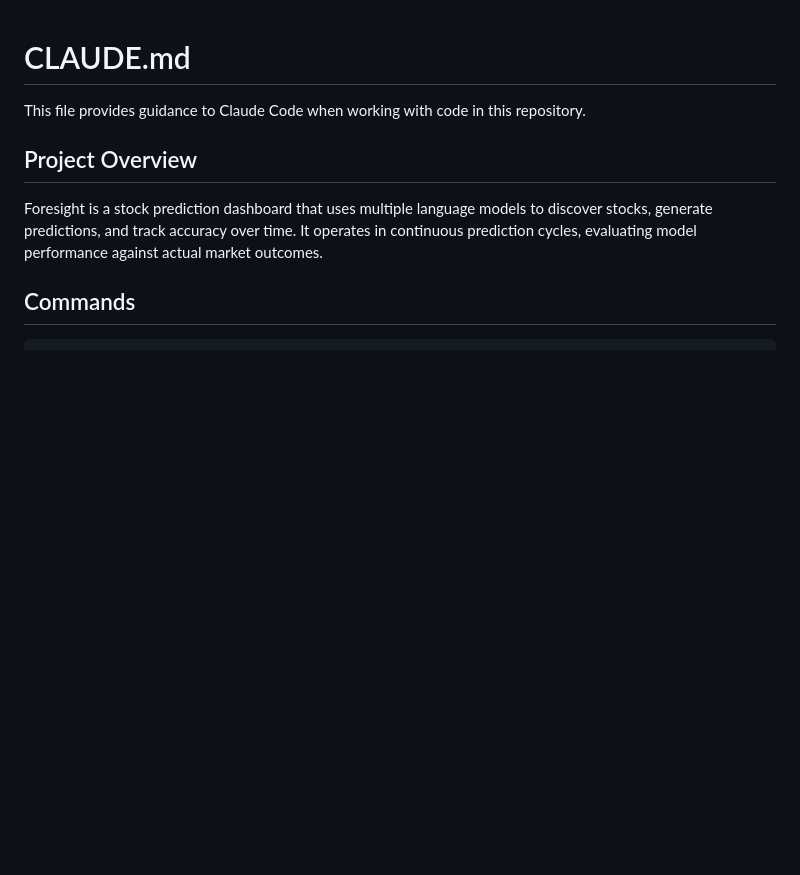
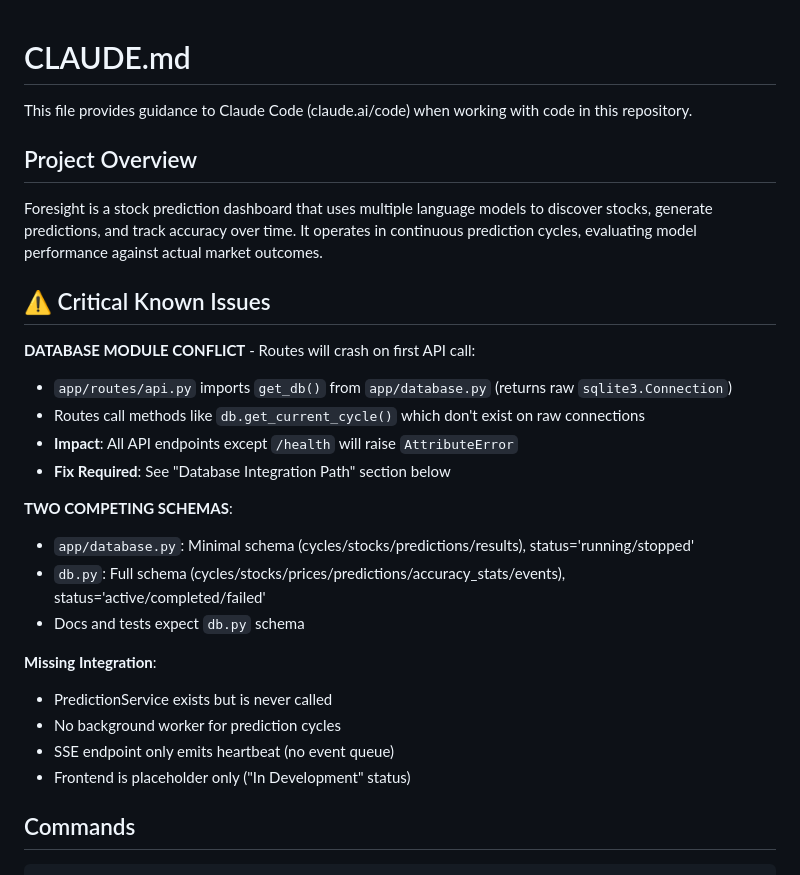
Before and after one commit to lukeslp/market-consensus, a Markdown page: CLAUDE.md, the part around the change. Drawn GitHub-style; blank space fills up the shorter version.

Commit message:
session checkpoint: 2026-02-16 17:38

```diff
--- a/CLAUDE.md
+++ b/CLAUDE.md
@@ -1,10 +1,29 @@
 # CLAUDE.md
 
-This file provides guidance to Claude Code when working with code in this repository.
+This file provides guidance to Claude Code (claude.ai/code) when working with code in this repository.
 
 ## Project Overview
 
 Foresight is a stock prediction dashboard that uses multiple language models to discover stocks, generate predictions, and track accuracy over time. It operates in continuous prediction cycles, evaluating model performance against actual market outcomes.
+
+## ⚠️ Critical Known Issues
+
+**DATABASE MODULE CONFLICT** - Routes will crash on first API call:
+- `app/routes/api.py` imports `get_db()` from `app/database.py` (returns raw `sqlite3.Connection`)
+- Routes call methods like `db.get_current_cycle()` which don't exist on raw connections
+- **Impact**: All API endpoints except `/health` will raise `AttributeError`
+- **Fix Required**: See "Database Integration Path" section below
+
+**TWO COMPETING SCHEMAS**:
+- `app/database.py`: Minimal schema (cycles/stocks/predictions/results), status='running/stopped'
+- `db.py`: Full schema (cycles/stocks/prices/predictions/accuracy_stats/events), status='active/completed/failed'
+- Docs and tests expect `db.py` schema
+
+**Missing Integration**:
+- PredictionService exists but is never called
+- No background worker for prediction cycles
+- SSE endpoint only emits heartbeat (no event queue)
+- Frontend is placeholder only ("In Development" status)
 
 ## Commands
 
```
